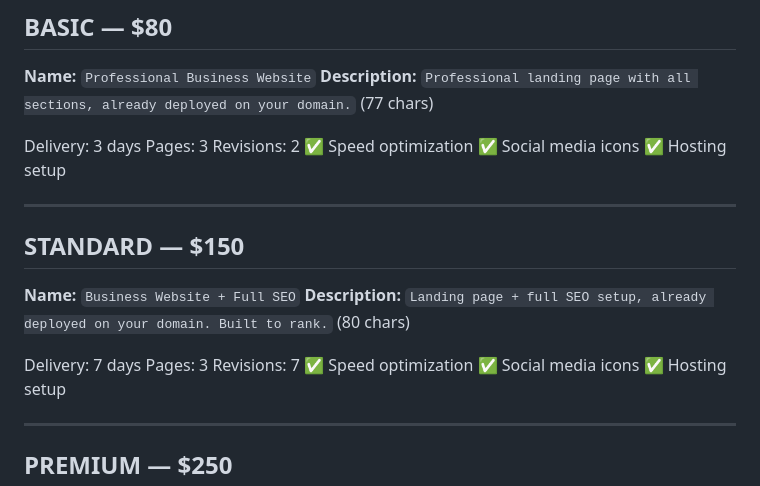
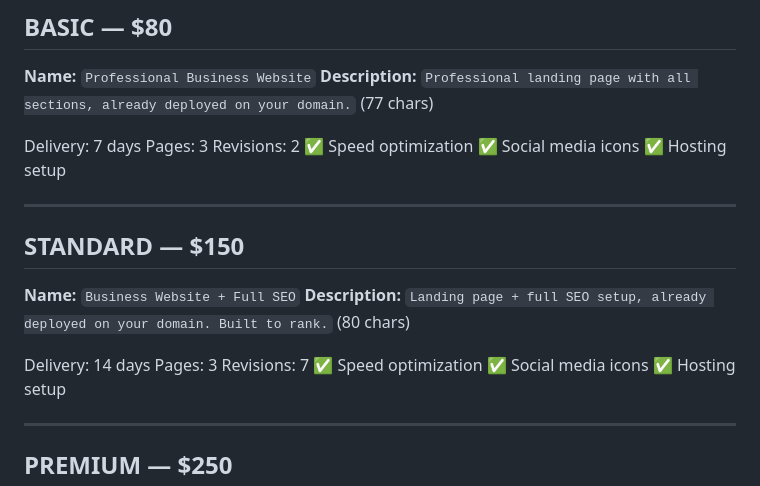
Before and after one commit to Danncode10/1M-goal, a Markdown page: FIVERR/Offers/gig-1-business-website.md, the part around the change. Drawn GitHub-style.

Commit message:
chore: update delivery timelines for business website packages

```diff
--- a/FIVERR/Offers/gig-1-business-website.md
+++ b/FIVERR/Offers/gig-1-business-website.md
@@ -8,7 +8,7 @@
 **Name:** `Professional Business Website`
 **Description:** `Professional landing page with all sections, already deployed on your domain.` (77 chars)
 
-Delivery: 3 days
+Delivery: 7 days
 Pages: 3
 Revisions: 2
 ✅ Speed optimization
@@ -21,7 +21,7 @@ Revisions: 2
 **Name:** `Business Website + Full SEO`
 **Description:** `Landing page + full SEO setup, already deployed on your domain. Built to rank.` (80 chars)
 
-Delivery: 7 days
+Delivery: 14 days
 Pages: 3
 Revisions: 7
 ✅ Speed optimization
```
